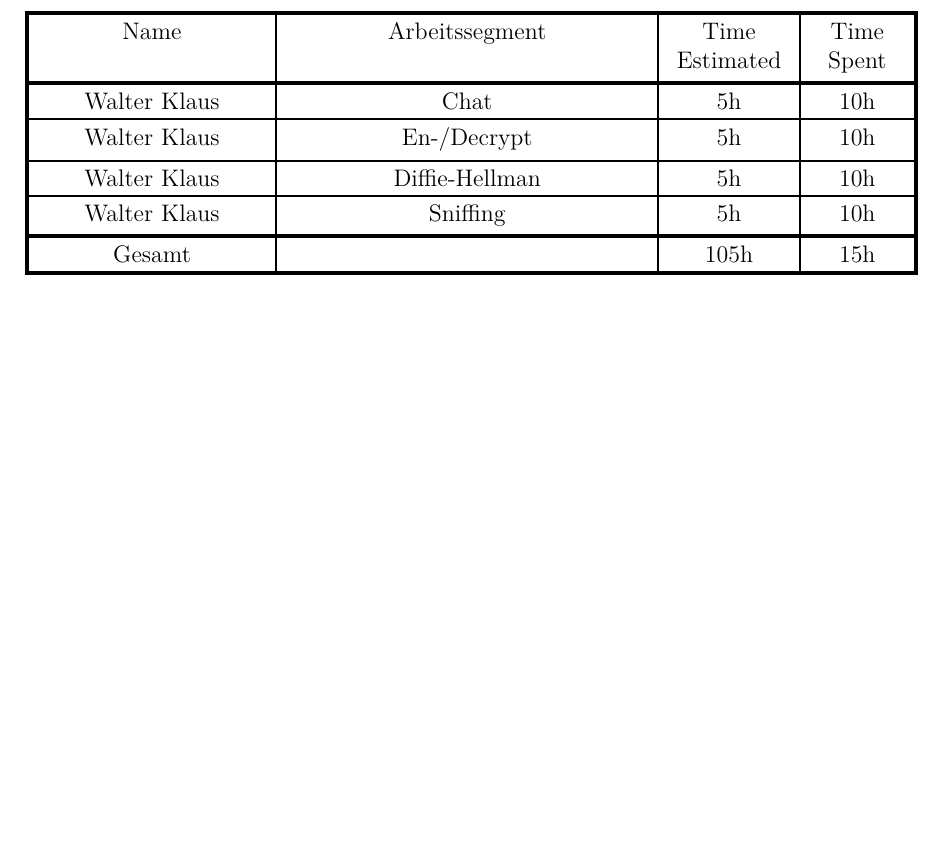
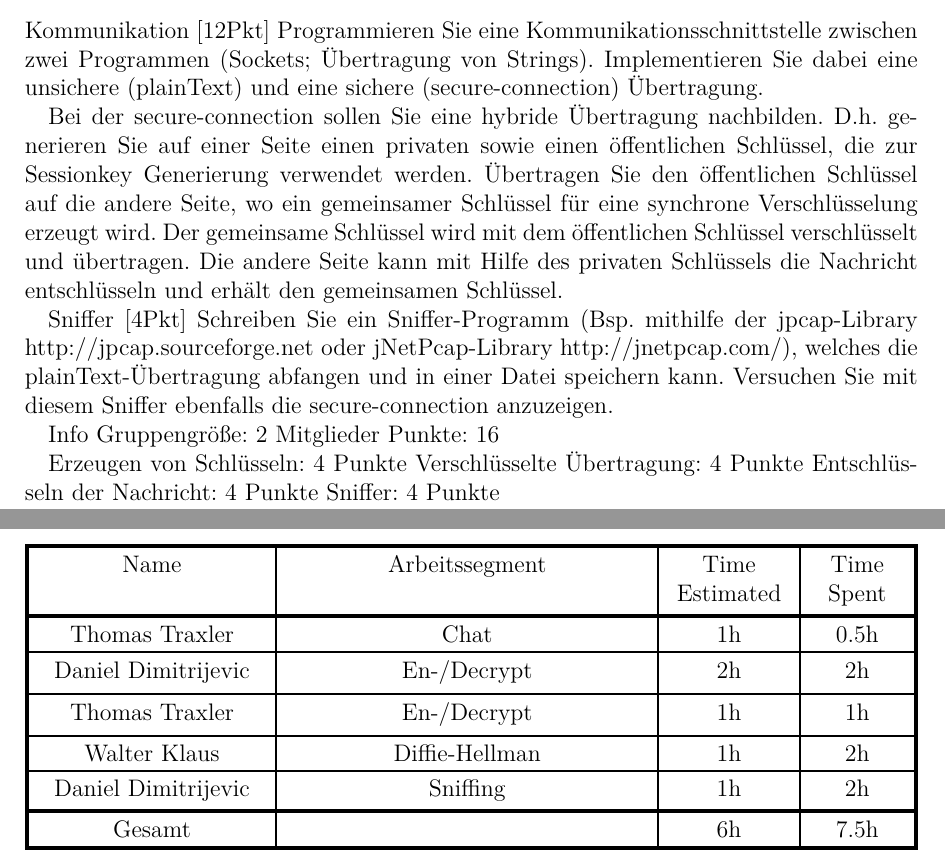
Before and after one commit to DanielDimitrijevic/Verschluesselung, a LaTeX document (Borko_Vorlage.tex): part of page 5 of 8 before the commit and two parts of pages 3 and 5 of 8 after it, the two joined at a grey line, cut at the place of the change, the shorter picture padded with empty space. Compiled offline with pdfLaTeX.

Commit message:
Added Timetables and AUfgabenstellung

```diff
--- a/Borko_Vorlage.tex
+++ b/Borko_Vorlage.tex
@@ -23,6 +23,23 @@
 
 
 \chapter{Aufgabenstellung}
+Kommunikation [12Pkt]
+Programmieren Sie eine Kommunikationsschnittstelle zwischen zwei Programmen (Sockets; Übertragung von Strings). Implementieren Sie dabei eine unsichere (plainText) und eine sichere (secure-connection) Übertragung.
+
+Bei der secure-connection sollen Sie eine hybride Übertragung nachbilden. D.h. generieren Sie auf einer Seite einen privaten sowie einen öffentlichen Schlüssel, die zur Sessionkey Generierung verwendet werden. Übertragen Sie den öffentlichen Schlüssel auf die andere Seite, wo ein gemeinsamer Schlüssel für eine synchrone Verschlüsselung erzeugt wird. Der gemeinsame Schlüssel wird mit dem öffentlichen Schlüssel verschlüsselt und übertragen. Die andere Seite kann mit Hilfe des privaten Schlüssels die Nachricht entschlüsseln und erhält den gemeinsamen Schlüssel.
+
+Sniffer [4Pkt]
+Schreiben Sie ein Sniffer-Programm (Bsp. mithilfe der jpcap-Library http://jpcap.sourceforge.net  oder jNetPcap-Library http://jnetpcap.com/), welches die plainText-Übertragung abfangen und in einer Datei speichern kann. Versuchen Sie mit diesem Sniffer ebenfalls die secure-connection anzuzeigen.
+
+Info
+Gruppengröße: 2 Mitglieder
+Punkte: 16
+
+    Erzeugen von Schlüsseln: 4 Punkte
+    Verschlüsselte Übertragung: 4 Punkte
+    Entschlüsseln der Nachricht: 4 Punkte
+    Sniffer: 4 Punkte
+
 
 \chapter{Designüberlegungen}
 
@@ -32,11 +49,12 @@
 		\tabucline[2pt]{-}
 		Name & Arbeitssegment & Time Estimated & Time Spent\\\tabucline[2pt]{-}
 
-		Walter Klaus & Chat & 5h & 10h\\\tabucline[1pt]{-}
-		Walter Klaus & En-/Decrypt & 5h & 10h\\\tabucline[1pt]{-}
-		Walter Klaus & Diffie-Hellman & 5h & 10h\\\tabucline[1pt]{-}
-		Walter Klaus & Sniffing & 5h & 10h\\\tabucline[2pt]{-}
-		Gesamt && 105h & 15h\\\tabucline[2pt]{-}
+		Thomas Traxler & Chat & 1h & 0.5h\\\tabucline[1pt]{-}
+		Daniel Dimitrijevic & En-/Decrypt & 2h & 2h\\\tabucline[1pt]{-}
+		Thomas Traxler & En-/Decrypt & 1h & 1h\\\tabucline[1pt]{-}
+		Walter Klaus & Diffie-Hellman & 1h & 2h\\\tabucline[1pt]{-}
+		Daniel Dimitrijevic & Sniffing & 1h & 2h\\\tabucline[2pt]{-}
+		Gesamt && 6h & 7.5h\\\tabucline[2pt]{-}
 	\end{tabu}
 \chapter{Arbeitsdurchführung}
 \chapter{Testbericht}
```
Also changed, not shown: Borko_Vorlage.pdf, 2 other files.
